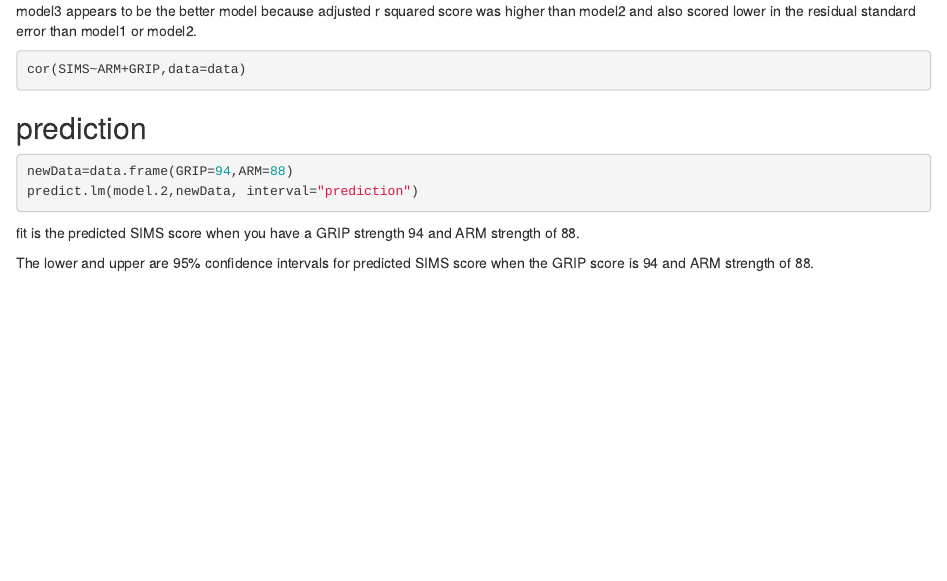
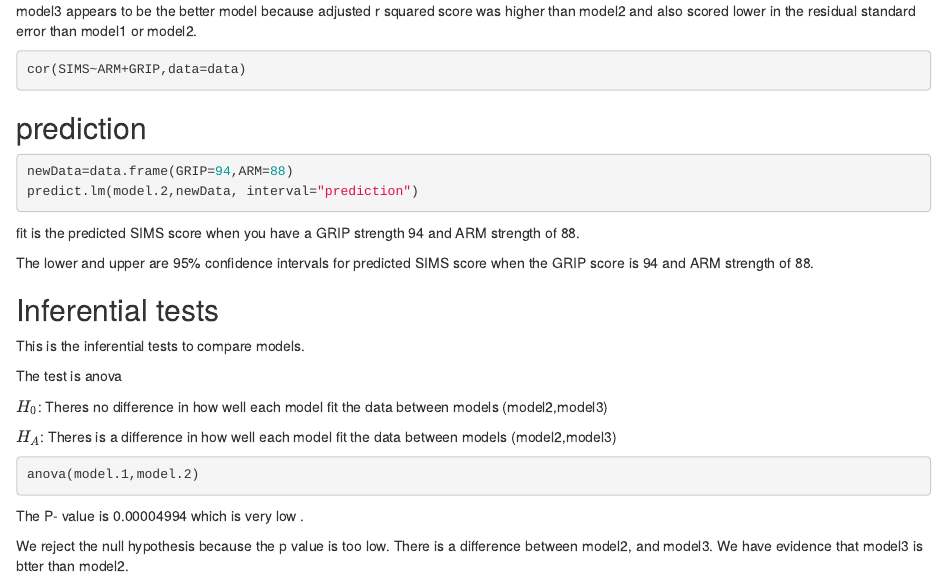
Before and after one commit to Jayson818/Linear-Model, an R Markdown document (Linear-Model.Rmd): the page in a window 1100 px wide, from 1820 px down. Rendered offline with R 4.5, knitr and Pandoc, with nearby package versions; the code chunks are not run, so their results and figures are left out.

Commit message:
final commit

````diff
--- a/Linear-Model.Rmd
+++ b/Linear-Model.Rmd
@@ -144,3 +144,21 @@ predict.lm(model.2,newData, interval="prediction")
 fit is the predicted SIMS score when you have a GRIP strength 94 and ARM strength of 88.
 
 The lower and upper are 95% confidence intervals for predicted SIMS score when the GRIP score is 94 and ARM strength of 88.
+
+## Inferential tests
+
+This is the inferential tests to compare models.
+
+The test is anova
+
+$H_0$: Theres no difference in how well each model fit the data between models (model2,model3)
+
+$H_A$:  Theres is a difference in how well each model fit the data between models (model2,model3)
+
+```{r}
+anova(model.1,model.2)
+```
+
+The P- value is 0.00004994 which is very low .
+
+We reject the null hypothesis because the p value is too low. There is a difference between model2, and model3. We have evidence that model3 is btter than model2.
````
Also changed, not shown: Linear-Model.html (added).
